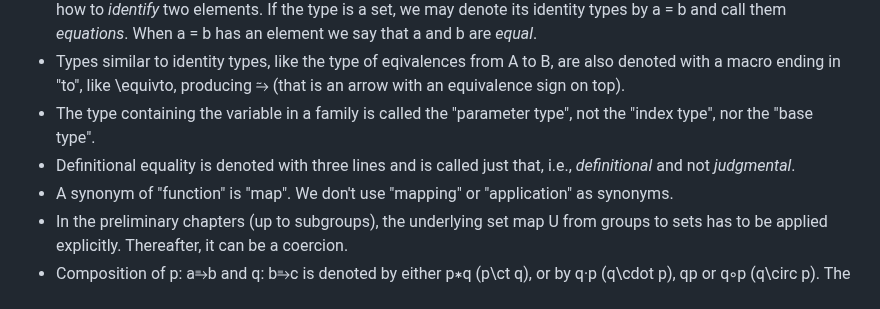
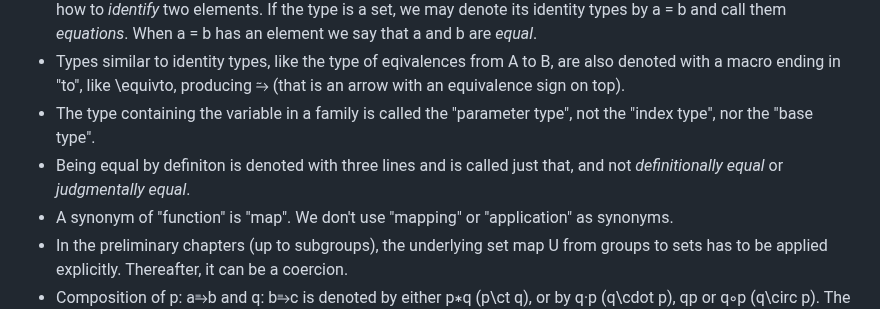
Before and after one commit to UniMath/SymmetryBook, a Markdown page: README.md, the part around the change. Drawn GitHub-style.

```diff
--- a/README.md
+++ b/README.md
@@ -10,7 +10,7 @@ This book will be an undergraduate textbook written in the univalent style, taki
   If the type is a set, we may denote its identity types by a = b and call them *equations*. When a = b has an element we say that a and b are *equal*.
 - Types similar to identity types, like the type of eqivalences from A to B, are also denoted with a macro ending in "to", like \equivto, producing ⥲ (that is an arrow with an equivalence sign on top).
 - The type containing the variable in a family is called the "parameter type", not the "index type", nor the "base type".
-- Definitional equality is denoted with three lines and is called just that, i.e., *definitional* and not *judgmental*.
+- Being equal by definiton is denoted with three lines and is called just that, and not *definitionally equal* or *judgmentally equal*.
 - A synonym of "function" is "map".  We don't use "mapping" or "application" as synonyms.
 - In the preliminary chapters (up to subgroups), the underlying set map U from groups to sets has to be applied explicitly. Thereafter, it can be a coercion.
 - Composition of p: a⥱b and q: b⥱c is denoted by either p∗q (p\ct q), or by q·p (q\cdot p), qp or q∘p (q\circ p). The latter is preferred when p and q come from equivalences.
```
